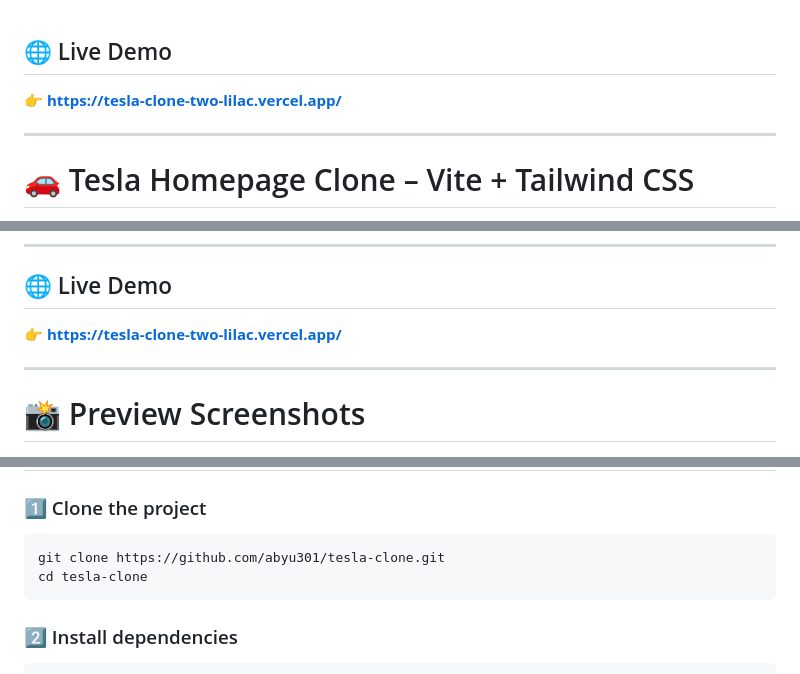
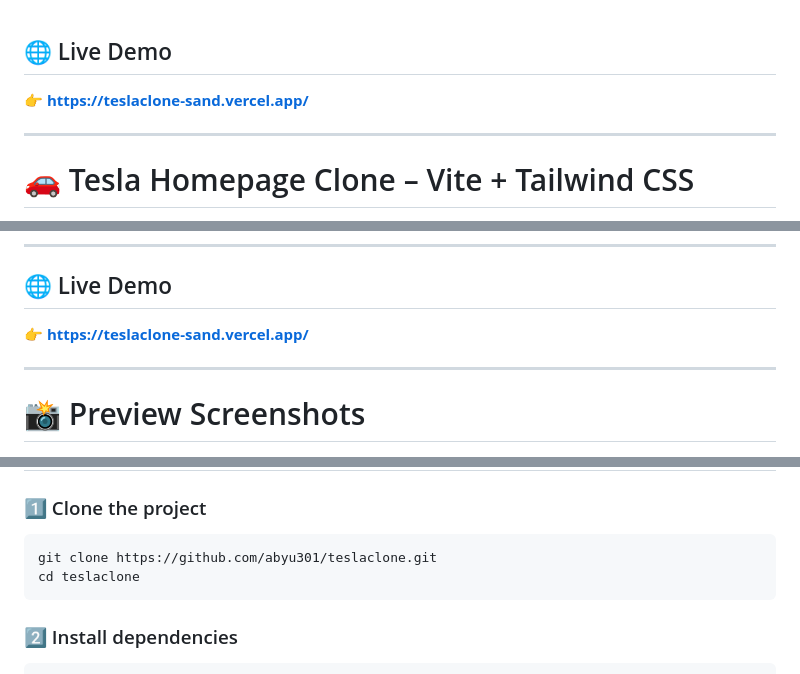
Before and after one commit to abyu301/teslaclone, a Markdown page: README.md, 3 parts joined by grey strips. GitHub-like rendering.

Commit message:
edit the URL

````diff
--- a/README.md
+++ b/README.md
@@ -1,7 +1,7 @@
 
 ## 🌐 Live Demo
 
-**👉 [https://tesla-clone-two-lilac.vercel.app/](https://tesla-clone-two-lilac.vercel.app/)**
+**👉 [https://teslaclone-sand.vercel.app/](https://teslaclone-sand.vercel.app/)**
 
 ---
 
@@ -29,7 +29,7 @@
 
 ## 🌐 Live Demo
 
-**👉 [https://tesla-clone-two-lilac.vercel.app/](https://tesla-clone-two-lilac.vercel.app/)**
+**👉 [https://teslaclone-sand.vercel.app/](https://teslaclone-sand.vercel.app/)**
 
 ---
 
@@ -190,8 +190,8 @@ TESLACLONE/
 ### 1️⃣ Clone the project
 
 ```bash
-git clone https://github.com/abyu301/tesla-clone.git
-cd tesla-clone
+git clone https://github.com/abyu301/teslaclone.git
+cd teslaclone
 ```
 
 ### 2️⃣ Install dependencies
````
Also changed, not shown: other parts of README.md (+1 -1 lines).
